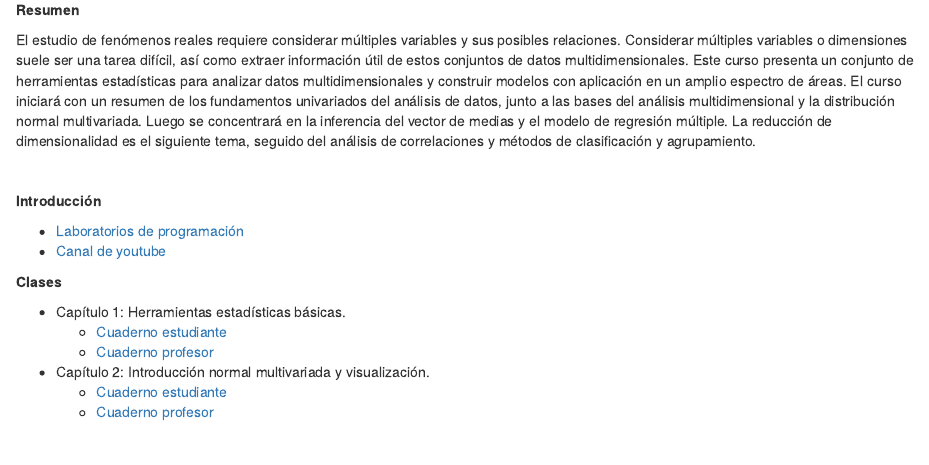
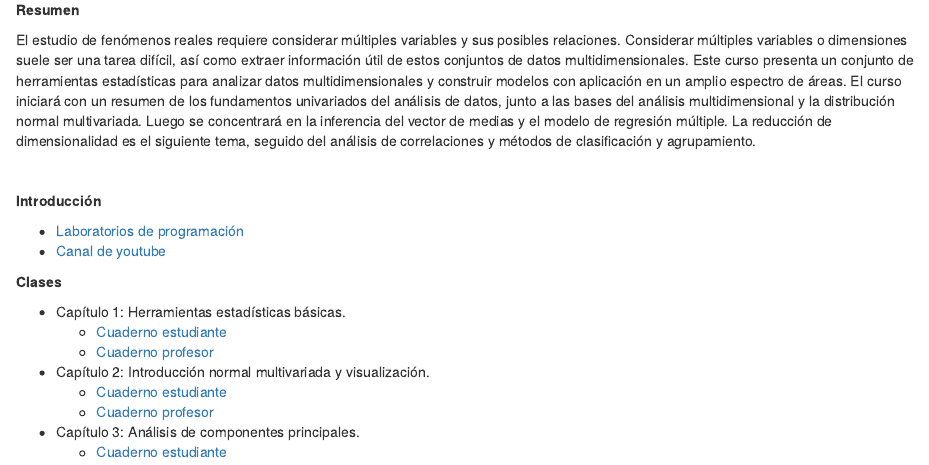
Before and after one commit to anlopezl/files, an R Markdown document (docs/AED/Contenido.Rmd): the page in a window 1100 px wide, from 130 px down. Rendered offline with R 4.5, knitr and Pandoc, with nearby package versions; drawn as R Markdown's standard HTML page in place of the format the file asks for.

Commit message:
Actualización cuaderno 2 y creación cuaderno 3

```diff
--- a/docs/AED/Contenido.Rmd
+++ b/docs/AED/Contenido.Rmd
@@ -26,8 +26,8 @@
 - Capítulo 2: Introducción normal multivariada y visualización.
   - [Cuaderno estudiante](https://anlopezl.github.io/files/AED/NB2_EST.html)
   - [Cuaderno profesor](https://anlopezl.github.io/files/AED/NB2_PRF.html)
-<!-- - Capítulo 3: Análisis de componentes principales. -->
-<!--   - [Cuaderno estudiante](https://anlopezl.github.io/files/AED/NB3.html) -->
+- Capítulo 3: Análisis de componentes principales.
+  - [Cuaderno estudiante](https://anlopezl.github.io/files/AED/NB3.html)
 <!-- - Capítulo 4: Clustering. -->
 <!--   - [Cuaderno estudiante](https://anlopezl.github.io/files/AED/NB4_EST.html) -->
 <!--   - [Cuaderno profesor](https://anlopezl.github.io/files/AED/NB4_PRF.html) -->
```
Also changed, not shown: 2 other files.
